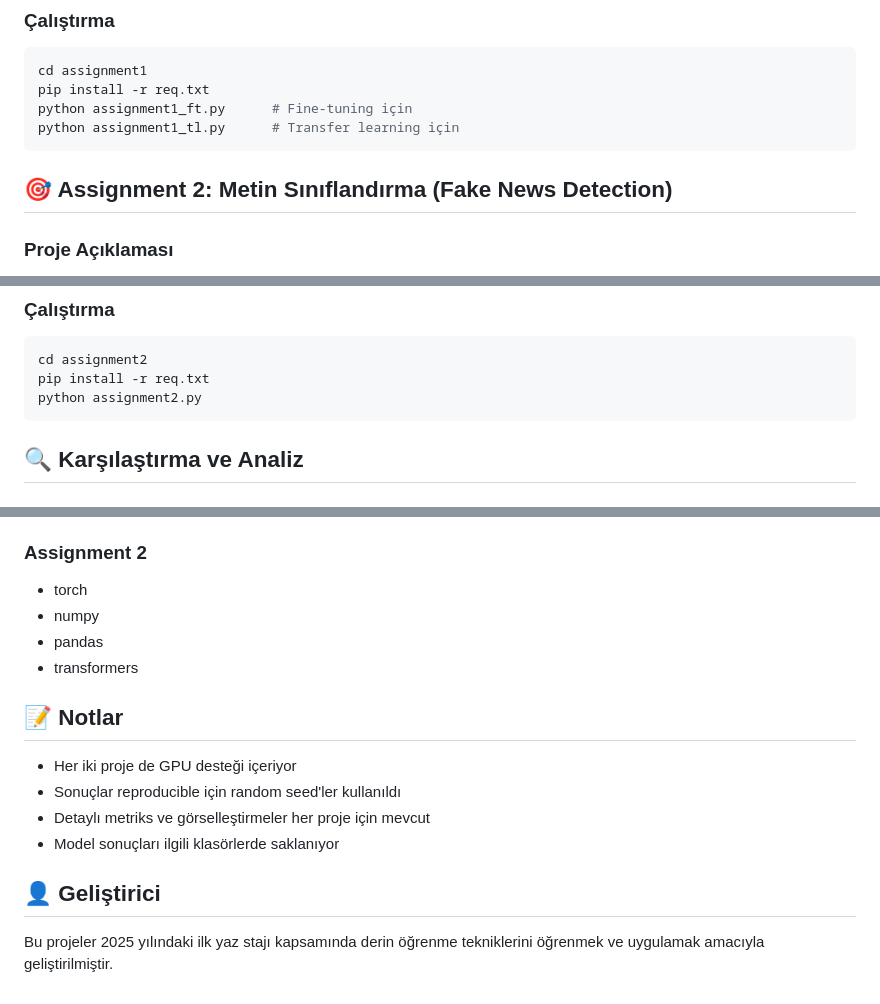
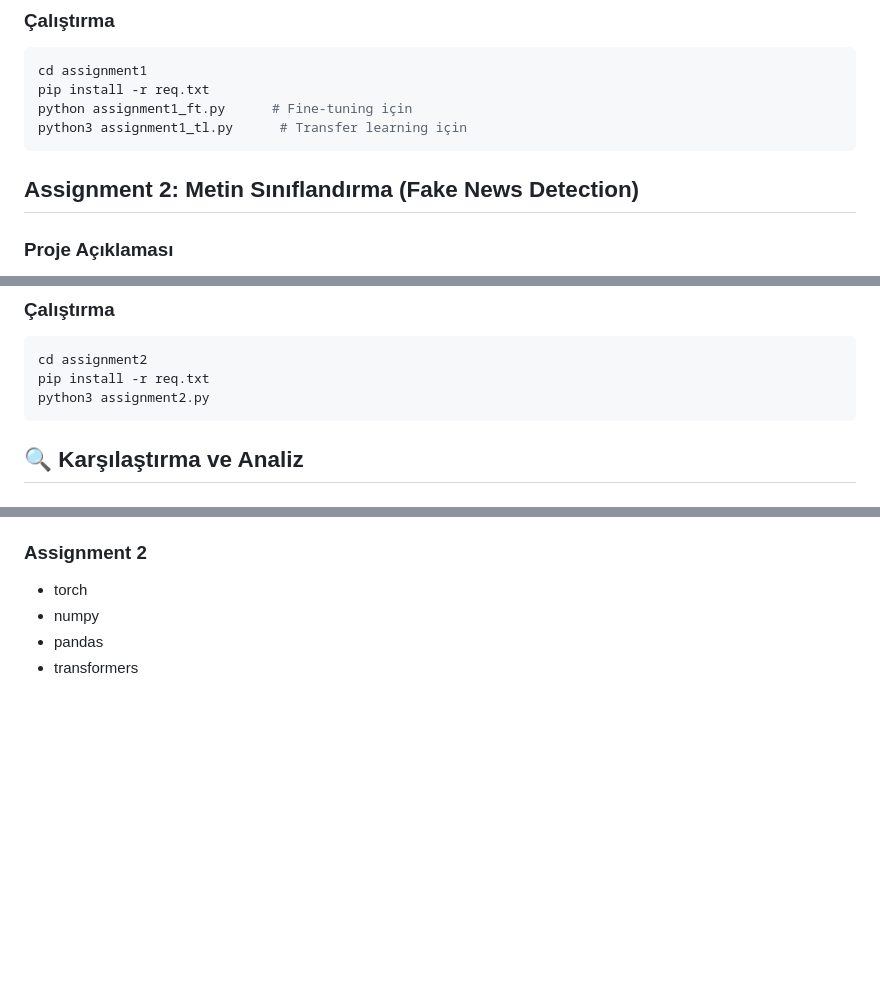
Before and after one commit to can-akgul/internship, a Markdown page: README.md, 3 parts joined by grey strips. Rendered like a GitHub page; blank space fills up the shorter version.

Commit message:
README güncellendi

````diff
--- a/README.md
+++ b/README.md
@@ -57,10 +57,10 @@ Her iki yaklaşım için şunlar oluşturuldu:
 cd assignment1
 pip install -r req.txt
 python assignment1_ft.py      # Fine-tuning için
-python assignment1_tl.py      # Transfer learning için
+python3 assignment1_tl.py      # Transfer learning için
 ```
 
-## 🎯 Assignment 2: Metin Sınıflandırma (Fake News Detection)
+## Assignment 2: Metin Sınıflandırma (Fake News Detection)
 
 ### Proje Açıklaması
 LIAR veri seti kullanılarak sahte haber tespiti yapan NLP projesi. DistilBERT tabanlı model ile binary sınıflandırma gerçekleştirildi.
@@ -86,7 +86,7 @@ LIAR veri seti kullanılarak sahte haber tespiti yapan NLP projesi. DistilBERT t
 ```bash
 cd assignment2
 pip install -r req.txt
-python assignment2.py
+python3 assignment2.py
 ```
 
 ## 🔍 Karşılaştırma ve Analiz
@@ -115,13 +115,3 @@ python assignment2.py
 - numpy
 - pandas
 - transformers
-
-## 📝 Notlar
-
-- Her iki proje de GPU desteği içeriyor
-- Sonuçlar reproducible için random seed'ler kullanıldı
-- Detaylı metriks ve görselleştirmeler her proje için mevcut
-- Model sonuçları ilgili klasörlerde saklanıyor
-
-## 👤 Geliştirici
-Bu projeler 2025 yılındaki ilk yaz stajı kapsamında derin öğrenme tekniklerini öğrenmek ve uygulamak amacıyla geliştirilmiştir.
````
Also changed, not shown: other parts of README.md (+2 -2 lines).
